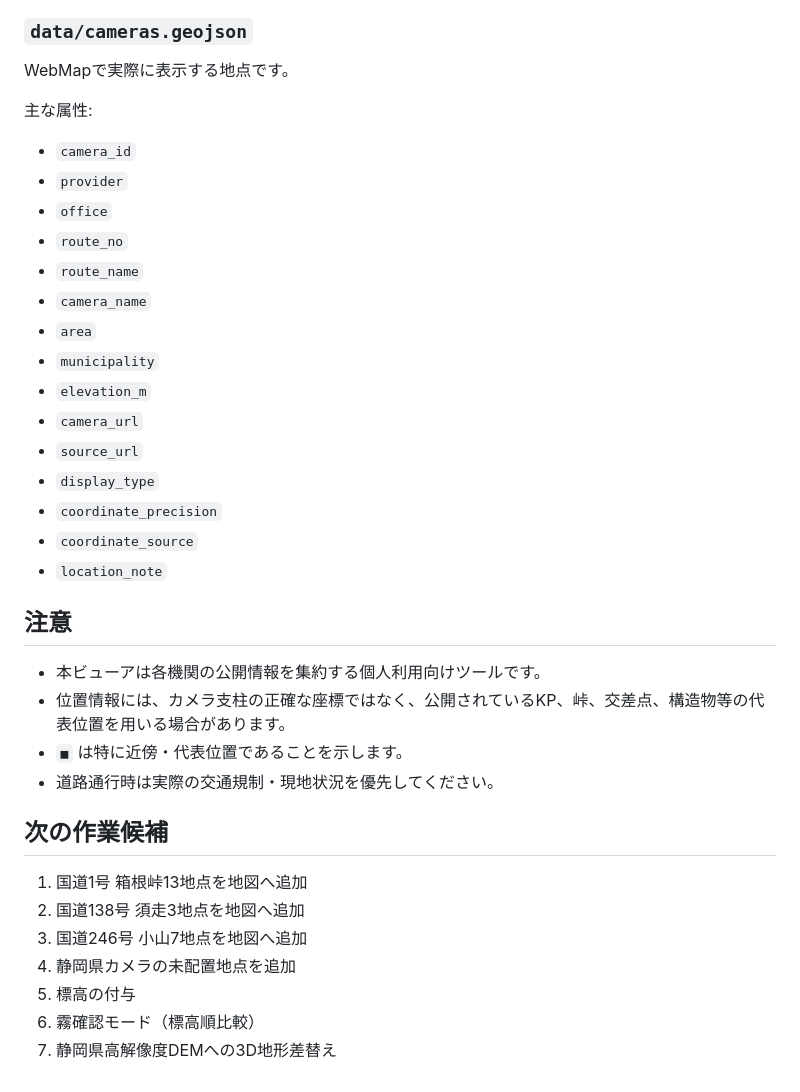
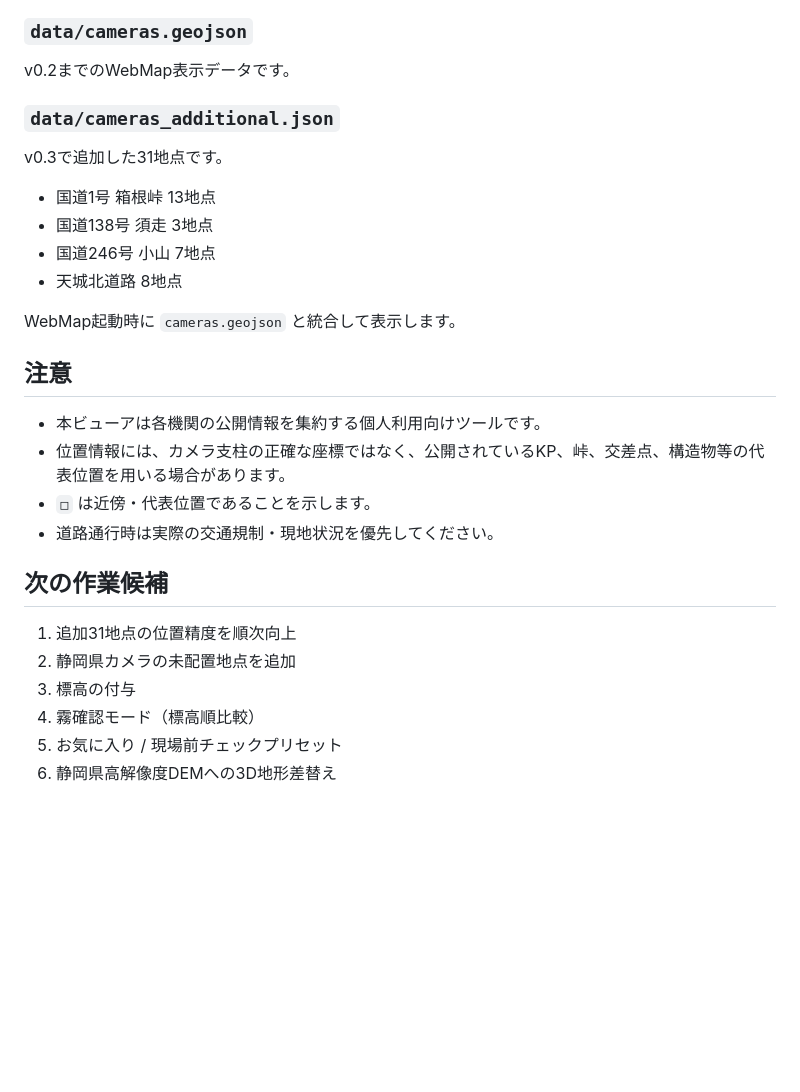
Before and after one commit to onochin/live_camera_view, a Markdown page: README.md, the part around one of its changes. Drawn GitHub-style; blank space fills up the shorter version.

```diff
--- a/README.md
+++ b/README.md
@@ -64,39 +89,31 @@ v0.2では鍵不要で利用できるMapterhornの全球DEMをMapLibreの `raste
 
 ### `data/cameras.geojson`
 
-WebMapで実際に表示する地点です。
+v0.2までのWebMap表示データです。
 
-主な属性:
+### `data/cameras_additional.json`
 
-- `camera_id`
-- `provider`
-- `office`
-- `route_no`
-- `route_name`
-- `camera_name`
-- `area`
-- `municipality`
-- `elevation_m`
-- `camera_url`
-- `source_url`
-- `display_type`
-- `coordinate_precision`
-- `coordinate_source`
-- `location_note`
+v0.3で追加した31地点です。
+
+- 国道1号 箱根峠 13地点
+- 国道138号 須走 3地点
+- 国道246号 小山 7地点
+- 天城北道路 8地点
+
+WebMap起動時に `cameras.geojson` と統合して表示します。
 
 ## 注意
 
 - 本ビューアは各機関の公開情報を集約する個人利用向けツールです。
 - 位置情報には、カメラ支柱の正確な座標ではなく、公開されているKP、峠、交差点、構造物等の代表位置を用いる場合があります。
-- `■` は特に近傍・代表位置であることを示します。
+- `□` は近傍・代表位置であることを示します。
 - 道路通行時は実際の交通規制・現地状況を優先してください。
 
 ## 次の作業候補
 
-1. 国道1号 箱根峠13地点を地図へ追加
-2. 国道138号 須走3地点を地図へ追加
-3. 国道246号 小山7地点を地図へ追加
-4. 静岡県カメラの未配置地点を追加
-5. 標高の付与
-6. 霧確認モード（標高順比較）
-7. 静岡県高解像度DEMへの3D地形差替え
+1. 追加31地点の位置精度を順次向上
+2. 静岡県カメラの未配置地点を追加
+3. 標高の付与
+4. 霧確認モード（標高順比較）
+5. お気に入り / 現場前チェックプリセット
+6. 静岡県高解像度DEMへの3D地形差替え
```
Also changed, not shown: other parts of README.md (+39 -14 lines).
